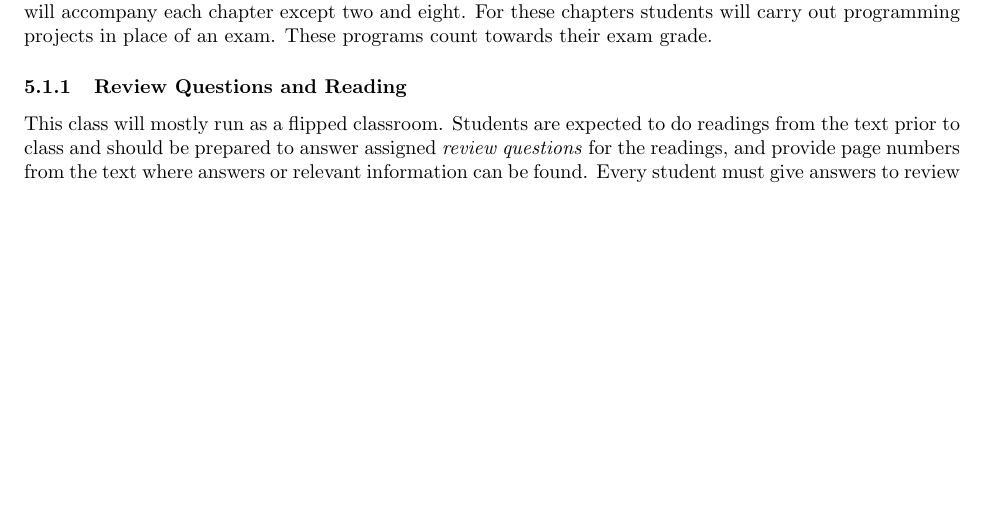
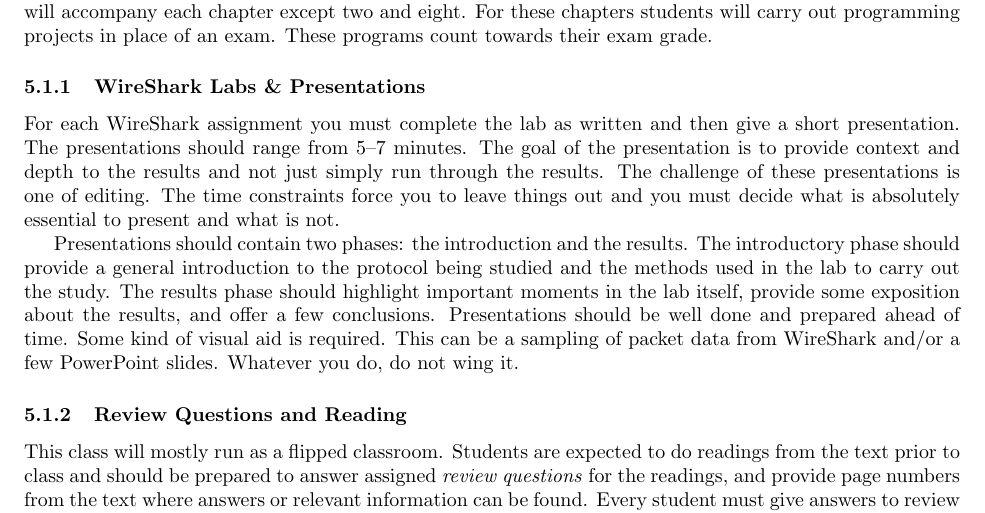
Before and after one commit to jlmayfield/MC-COMP337, a LaTeX document (general/comp337-syllabus.tex): part of page 3 of 4, cut so that both start at the same text, the shorter picture padded with empty space. Compiled offline with pdfLaTeX.

Commit message:
sp18. added wireshrak presentation details to syllabus

```diff
--- a/general/comp337-syllabus.tex
+++ b/general/comp337-syllabus.tex
@@ -99,11 +99,15 @@ The course workload is as follows:
   \end{tabular}
 \end{center}
 
-Every chapter will have a hands-on exercise using the Wireshark packet sniffer and other networking software. The results of these exercise will be presented to the class and
-a class discussion will follow the presentations.
+Every chapter will have a hands-on exercise using the Wireshark packet sniffer and other networking software. The results of these exercise will be presented to the class and a class discussion will follow the presentations.
 
 In addition to readings, review questions, and Wireshark labs, students will be assigned problems from each chapter. These problems will mirror the types of questions they can expect to be asked on the exam that will accompany each chapter except two and eight. For these chapters students will carry out programming projects in place of an exam. These programs count towards their exam grade.
 
+\subsubsection{WireShark Labs \& Presentations}
+
+For each WireShark assignment you must complete the lab as written and then give a short presentation. The presentations should range from 5--7 minutes. The goal of the presentation is to provide context and depth to the results and not just simply run through the results. The challenge of these presentations is one of editing. The time constraints force you to leave things out and you must decide what is absolutely essential to present and what is not.
+
+Presentations should contain two phases: the introduction and the results.  The introductory phase should provide a general introduction to the protocol being studied and the methods used in the lab to carry out the study. The results phase should highlight important moments in the lab itself, provide some exposition about the results, and offer a few conclusions. Presentations should be well done and prepared ahead of time. Some kind of visual aid is required. This can be a sampling of packet data from WireShark and/or a few PowerPoint slides. Whatever you do, do not wing it.
 
 \subsubsection{Review Questions and Reading}
 
```
Also changed, not shown: general/comp337-syllabus.pdf.
